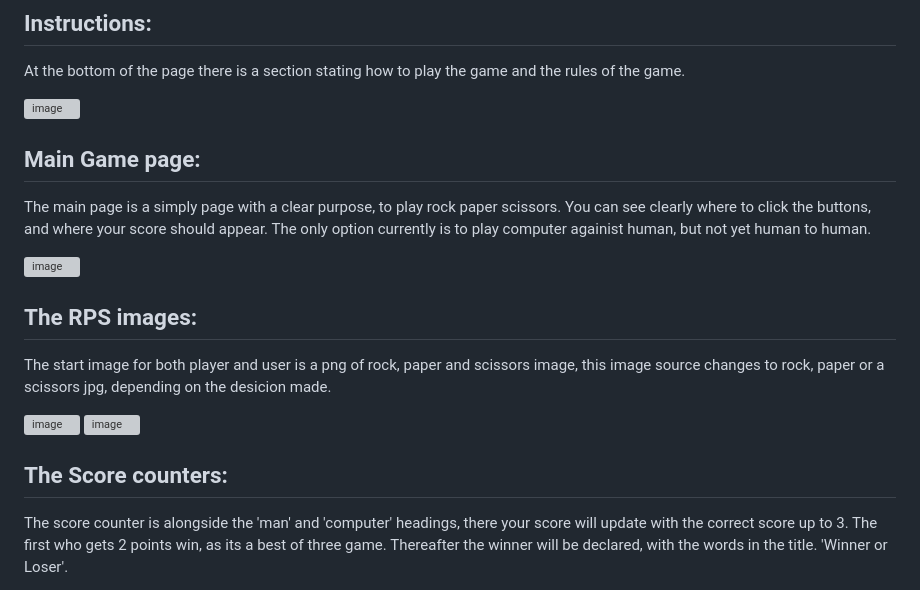
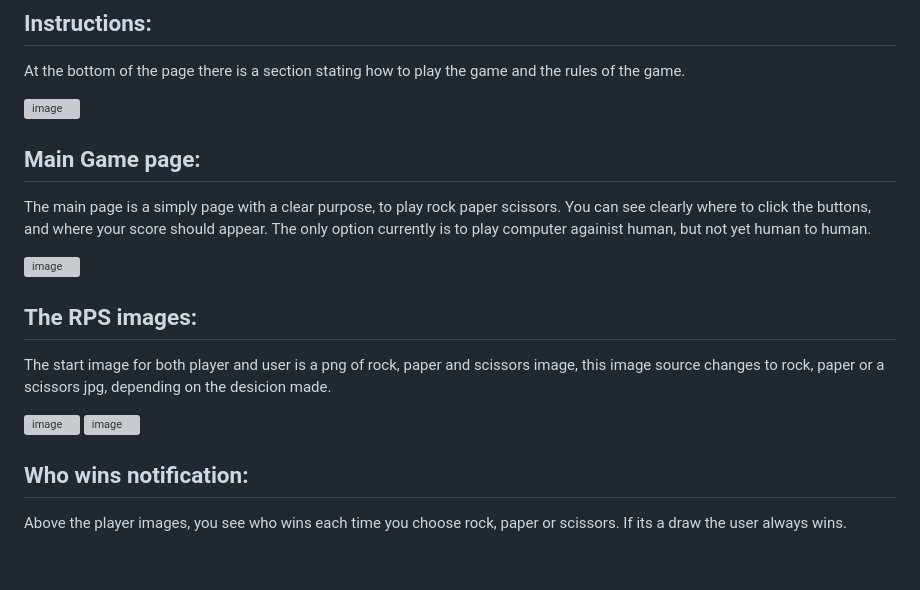
Before and after one commit to hnjw-png/manvsmachine, a Markdown page: README.md, the part around one of its changes. GitHub-like rendering; blank space fills up the shorter version; grey boxes are pictures that could not be loaded.

```diff
--- a/README.md
+++ b/README.md
@@ -98,7 +101,7 @@ The start image for both player and user is a png of rock, paper and scissors im
 ![image](https://user-images.githubusercontent.com/120515252/219079363-fb94cc88-9743-4f93-892f-fd5bae860ba6.png) ![image](https://user-images.githubusercontent.com/120515252/219072673-4fa8ba7d-2926-4d36-9221-6c16ba47c61b.png)
 
 
-## The Score counters:
+## Who wins notification:
 
-The score counter is alongside the 'man' and 'computer' headings, there your score will update with the correct score up to 3. The first who gets 2 points win, as its a best of three game. Thereafter the winner will be declared, with the words in the title. 'Winner or Loser'.
+Above the player images, you see who wins each time you choose rock, paper or scissors. If its a draw the user always wins.
 
```
Also changed, not shown: other parts of README.md (+7 -6 lines).
